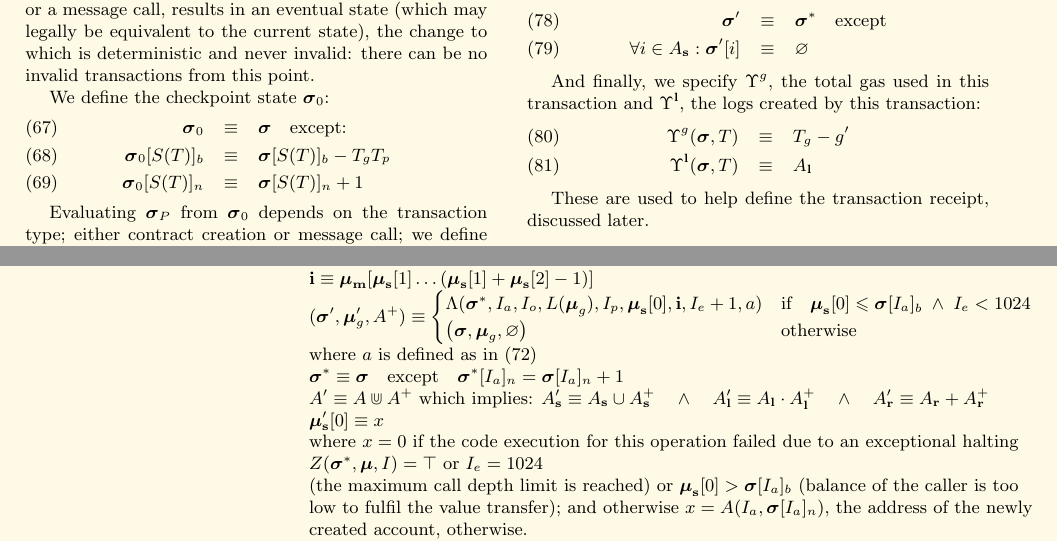
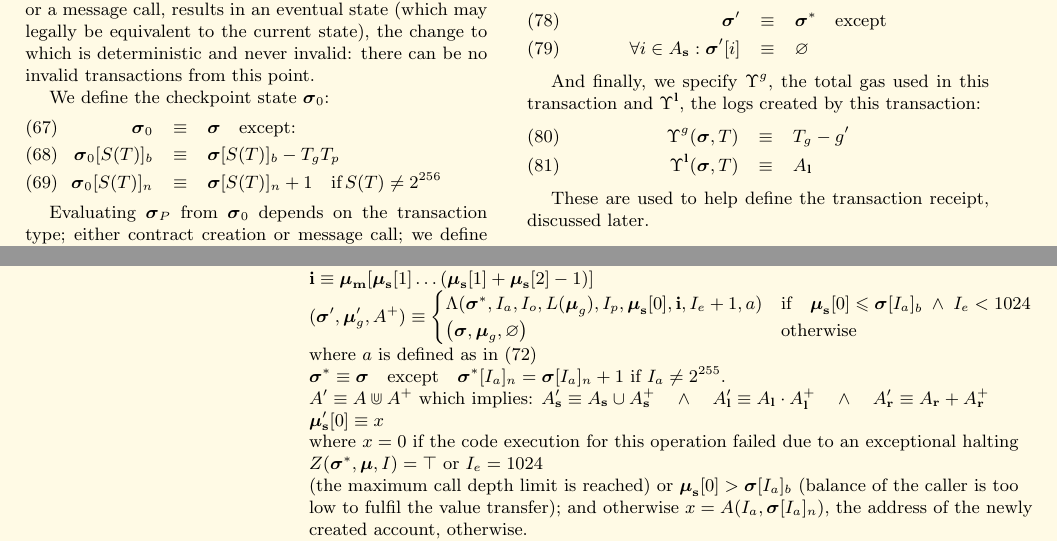
Before and after one commit to ethereum/yellowpaper, a LaTeX paper (Paper.tex): two parts of pages 8 and 29 of 32, joined at a grey line, cut so that both start at the same text. Compiled offline with pdfLaTeX; a LaTeX package or settings file that is missing is left out.

Commit message:
Stop incrementing the nonce of the account at 2^{256}

```diff
--- a/Paper.tex
+++ b/Paper.tex
@@ -594,7 +594,7 @@ We define the checkpoint state $\boldsymbol{\sigma}_0$:
 \begin{eqnarray}
 \boldsymbol{\sigma}_0 & \equiv & \boldsymbol{\sigma} \quad \text{except:} \\
 \boldsymbol{\sigma}_0[S(T)]_b & \equiv & \boldsymbol{\sigma}[S(T)]_b - T_g T_p \\
-\boldsymbol{\sigma}_0[S(T)]_n & \equiv & \boldsymbol{\sigma}[S(T)]_n + 1
+\boldsymbol{\sigma}_0[S(T)]_n & \equiv & \boldsymbol{\sigma}[S(T)]_n + 1 \quad \text{if} \, S(T) \neq 2^{256}
 \end{eqnarray}
 
 Evaluating $\boldsymbol{\sigma}_P$ from $\boldsymbol{\sigma}_0$ depends on the transaction type; either contract creation or message call; we define the tuple of post-execution provisional state $\boldsymbol{\sigma}_P$, remaining gas $g'$ and substate $A$:
@@ -1951,7 +1951,7 @@ R_{sclear} & \text{if} \quad \boldsymbol{\mu}_\mathbf{s}[1] = 0 \; \wedge \; \bo
 &&&& $\mathbf{i} \equiv \boldsymbol{\mu}_\mathbf{m}[ \boldsymbol{\mu}_\mathbf{s}[1] \dots (\boldsymbol{\mu}_\mathbf{s}[1] + \boldsymbol{\mu}_\mathbf{s}[2] - 1) ]$ \\
 &&&& $(\boldsymbol{\sigma}', \boldsymbol{\mu}'_g, A^+) \equiv \begin{cases}\Lambda(\boldsymbol{\sigma}^*, I_a, I_o, L(\boldsymbol{\mu}_g), I_p, \boldsymbol{\mu}_\mathbf{s}[0], \mathbf{i}, I_e + 1, a) & \text{if} \quad \boldsymbol{\mu}_\mathbf{s}[0] \leqslant \boldsymbol{\sigma}[I_a]_b \;\wedge\; I_e < 1024\\ \big(\boldsymbol{\sigma}, \boldsymbol{\mu}_g, \varnothing\big) & \text{otherwise} \end{cases}$ \\
 &&&& where $a$ is defined as in (\ref{eq:address_calc}) \\
-&&&& $\boldsymbol{\sigma}^* \equiv \boldsymbol{\sigma} \quad \text{except} \quad \boldsymbol{\sigma}^*[I_a]_n = \boldsymbol{\sigma}[I_a]_n + 1$ \\
+&&&& $\boldsymbol{\sigma}^* \equiv \boldsymbol{\sigma} \quad \text{except} \quad \boldsymbol{\sigma}^*[I_a]_n = \boldsymbol{\sigma}[I_a]_n + 1$ if $I_a \neq 2^{255}$. \\
 &&&& $A' \equiv A \Cup A^+$ which implies: $A'_\mathbf{s} \equiv A_\mathbf{s} \cup A^+_\mathbf{s} \quad \wedge \quad A'_\mathbf{l} \equiv A_\mathbf{l} \cdot A^+_\mathbf{l} \quad \wedge \quad A'_\mathbf{r} \equiv A_\mathbf{r} + A^+_\mathbf{r}$ \\
 &&&& $\boldsymbol{\mu}'_\mathbf{s}[0] \equiv x$ \\
 &&&& where $x=0$ if the code execution for this operation failed due to an exceptional halting \\
```
